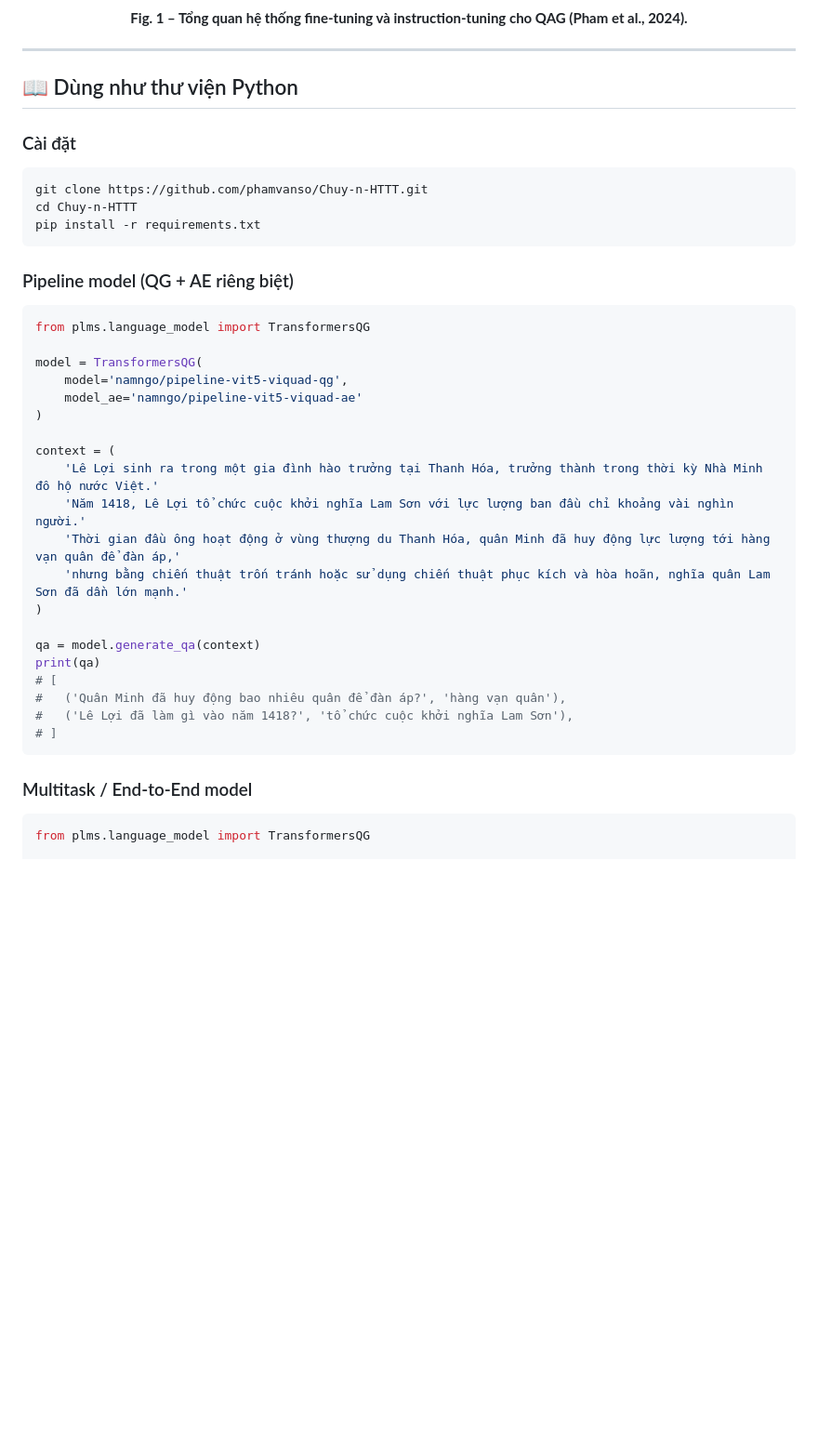
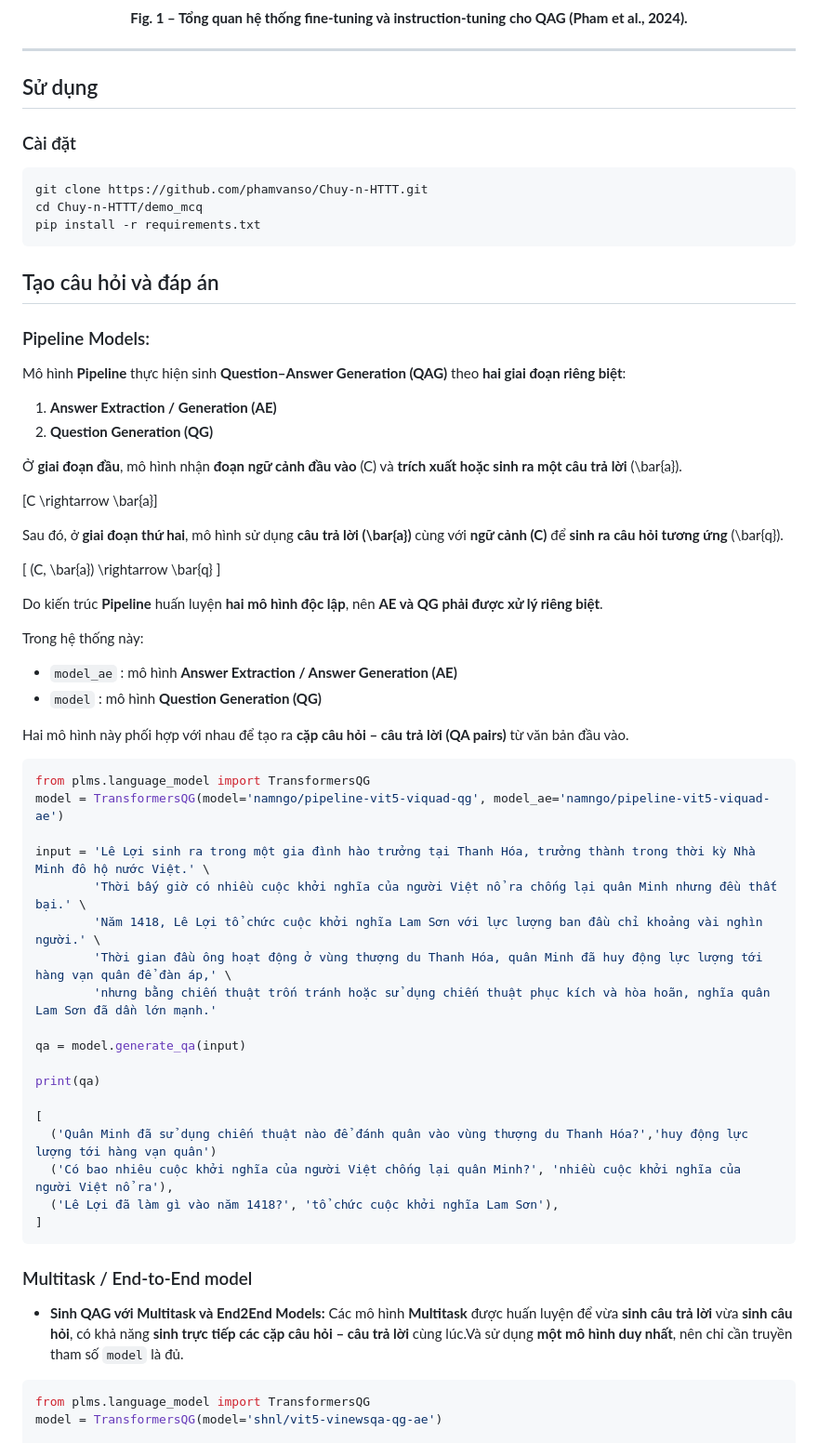
Before and after one commit to phamvanso/Chuy-n-HTTT, a Markdown page: README.md, the part around one of its changes. Shown at 93% size. Rendered like a GitHub page; blank space fills up the shorter version.

````diff
--- a/README.md
+++ b/README.md
@@ -179,43 +201,67 @@ trong đó $Q$ là các cặp QA gold trong tập huấn luyện, $f(\cdot)$ là
 
 ---
 
-## 📖 Dùng như thư viện Python
+## Sử dụng
 
 ### Cài đặt
 
 ```bash
 git clone https://github.com/phamvanso/Chuy-n-HTTT.git
-cd Chuy-n-HTTT
+cd Chuy-n-HTTT/demo_mcq
 pip install -r requirements.txt
 ```
+## Tạo câu hỏi và đáp án
+### Pipeline Models:
+Mô hình **Pipeline** thực hiện sinh **Question–Answer Generation (QAG)** theo **hai giai đoạn riêng biệt**:
 
-### Pipeline model (QG + AE riêng biệt)
+1. **Answer Extraction / Generation (AE)**
+2. **Question Generation (QG)**
+
+Ở **giai đoạn đầu**, mô hình nhận **đoạn ngữ cảnh đầu vào** \(C\) và **trích xuất hoặc sinh ra một câu trả lời** \(\bar{a}\).
+
+\[C \rightarrow \bar{a}\]
+
+Sau đó, ở **giai đoạn thứ hai**, mô hình sử dụng **câu trả lời \(\bar{a}\)** cùng với **ngữ cảnh \(C\)** để **sinh ra câu hỏi tương ứng** \(\bar{q}\).
+
+\[
+(C, \bar{a}) \rightarrow \bar{q}
+\]
+
+Do kiến trúc **Pipeline** huấn luyện **hai mô hình độc lập**, nên **AE và QG phải được xử lý riêng biệt**.
+
+Trong hệ thống này:
+
+- `model_ae` : mô hình **Answer Extraction / Answer Generation (AE)**
+- `model` : mô hình **Question Generation (QG)**
+
+Hai mô hình này phối hợp với nhau để tạo ra **cặp câu hỏi – câu trả lời (QA pairs)** từ văn bản đầu vào.
 
 ```python
 from plms.language_model import TransformersQG
+model = TransformersQG(model='namngo/pipeline-vit5-viquad-qg', model_ae='namngo/pipeline-vit5-viquad-ae')
 
-model = TransformersQG(
-    model='namngo/pipeline-vit5-viquad-qg',
-    model_ae='namngo/pipeline-vit5-viquad-ae'
-)
+input = 'Lê Lợi sinh ra trong một gia đình hào trưởng tại Thanh Hóa, trưởng thành trong thời kỳ Nhà Minh đô hộ nước Việt.' \
+        'Thời bấy giờ có nhiều cuộc khởi nghĩa của người Việt nổ ra chống lại quân Minh nhưng đều thất bại.' \
+        'Năm 1418, Lê Lợi tổ chức cuộc khởi nghĩa Lam Sơn với lực lượng ban đầu chỉ khoảng vài nghìn người.' \
+        'Thời gian đầu ông hoạt động ở vùng thượng du Thanh Hóa, quân Minh đã huy động lực lượng tới hàng vạn quân để đàn áp,' \
+        'nhưng bằng chiến thuật trốn tránh hoặc sử dụng chiến thuật phục kích và hòa hoãn, nghĩa quân Lam Sơn đã dần lớn mạnh.'
 
-context = (
-    'Lê Lợi sinh ra trong một gia đình hào trưởng tại Thanh Hóa, trưởng thành trong thời kỳ Nhà Minh đô hộ nước Việt.'
-    'Năm 1418, Lê Lợi tổ chức cuộc khởi nghĩa Lam Sơn với lực lượng ban đầu chỉ khoảng vài nghìn người.'
-    'Thời gian đầu ông hoạt động ở vùng thượng du Thanh Hóa, quân Minh đã huy động lực lượng tới hàng vạn quân để đàn áp,'
-    'nhưng bằng chiến thuật trốn tránh hoặc sử dụng chiến thuật phục kích và hòa hoãn, nghĩa quân Lam Sơn đã dần lớn mạnh.'
-)
+qa = model.generate_qa(input)
 
-qa = model.generate_qa(context)
 print(qa)
-# [
-#   ('Quân Minh đã huy động bao nhiêu quân để đàn áp?', 'hàng vạn quân'),
-#   ('Lê Lợi đã làm gì vào năm 1418?', 'tổ chức cuộc khởi nghĩa Lam Sơn'),
-# ]
+
+[
+  ('Quân Minh đã sử dụng chiến thuật nào để đánh quân vào vùng thượng du Thanh Hóa?','huy động lực lượng tới hàng vạn quân')
+  ('Có bao nhiêu cuộc khởi nghĩa của người Việt chống lại quân Minh?', 'nhiều cuộc khởi nghĩa của người Việt nổ ra'),
+  ('Lê Lợi đã làm gì vào năm 1418?', 'tổ chức cuộc khởi nghĩa Lam Sơn'),
+]
 ```
 
+
 ### Multitask / End-to-End model
+- **Sinh QAG với Multitask và End2End Models:** Các mô hình **Multitask** được huấn luyện để vừa **sinh câu trả lời** vừa **sinh câu hỏi**, có khả năng **sinh trực tiếp các cặp câu hỏi – câu trả lời** cùng lúc.Và sử dụng **một mô hình duy nhất**, nên chỉ cần truyền tham số ```model``` là đủ.
 
 ```python
 from plms.language_model import TransformersQG
+model = TransformersQG(model='shnl/vit5-vinewsqa-qg-ae')
 
````
Also changed, not shown: other parts of README.md (+67 -72 lines).
